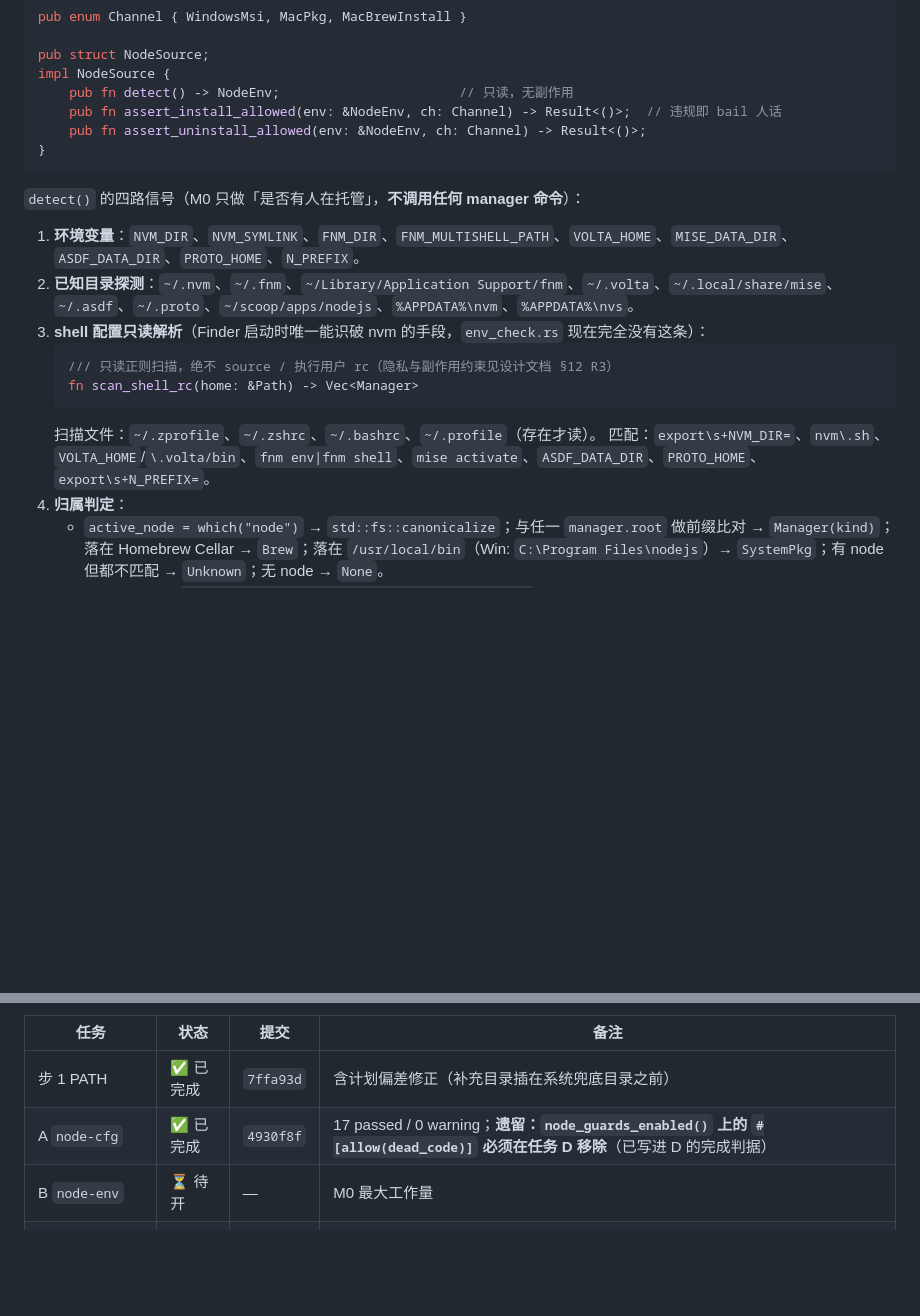
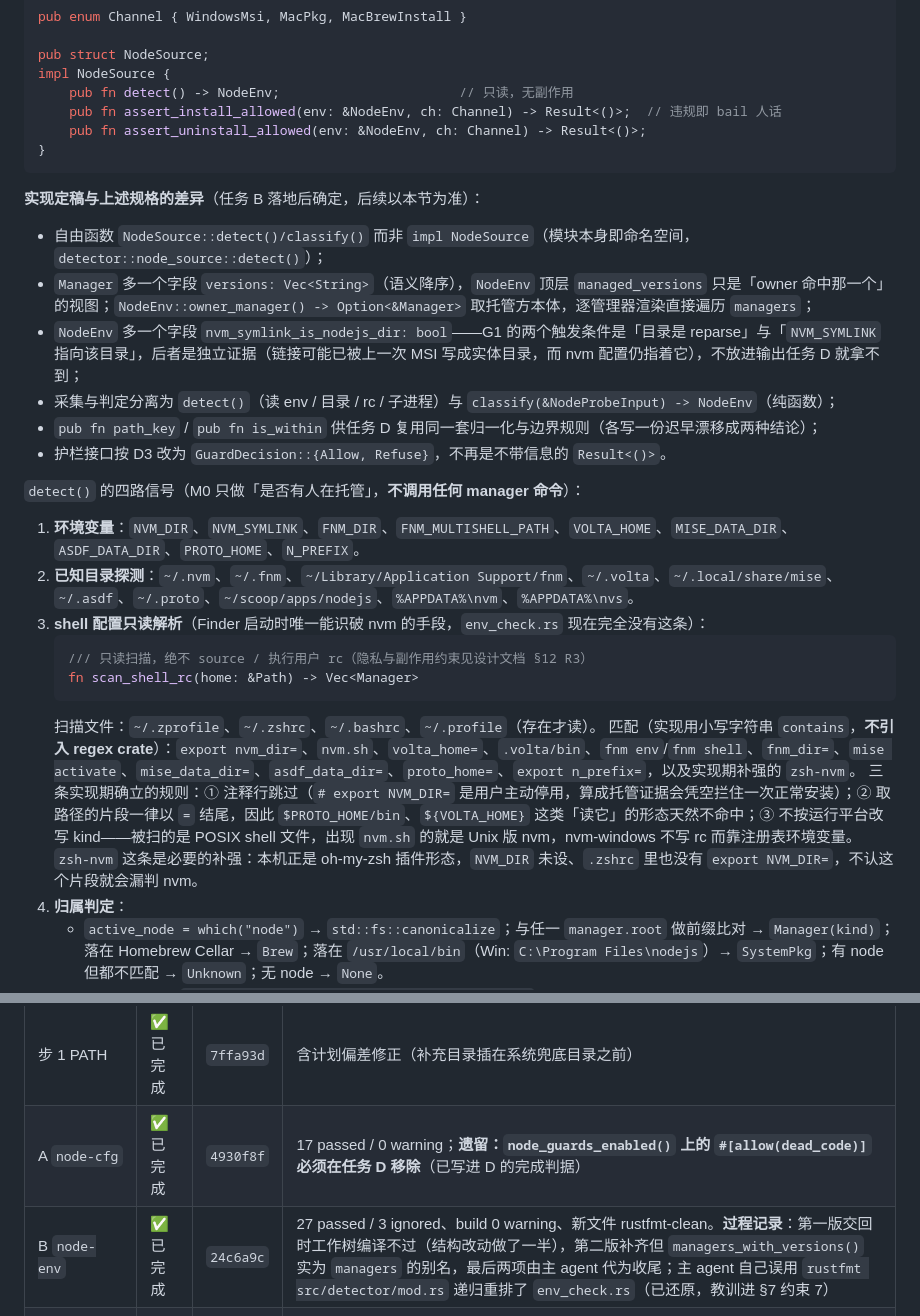
Before and after one commit to fangweilong/devup, a Markdown page: docs/plan-m0-node-guardrails.md, 2 parts joined by grey strips. Drawn GitHub-style; blank space fills up the shorter version.

Commit message:
docs(plan): 标记任务 B 完成，补实现定稿与协作约束
B 以 24c6a9c 合入（27 passed / 0 warning / 新文件 rustfmt-clean）。补记 §2.2
的实现定稿：Manager 自带 versions、nvm_symlink_is_nodejs_dir 作为 G1 的第二条
独立证据、classify 与 detect 分离、is_within/path_key 提 pub 给护栏复用。

§7 新增两条协作约束：rustfmt 会跟随 mod 声明递归格式化子模块，禁止把含 mod
声明的文件传进去（本次主 agent 自己踩了，env_check.rs 被整体重排后已还原）；
子 agent 的验收数字一律由主 agent 重跑取得，其 idle 摘要可能是上一轮状态。

````diff
--- a/docs/plan-m0-node-guardrails.md
+++ b/docs/plan-m0-node-guardrails.md
@@ -116,17 +116,28 @@ impl NodeSource {
 }
 ```
 
+**实现定稿与上述规格的差异**（任务 B 落地后确定，后续以本节为准）：
+
+- 自由函数 `NodeSource::detect()/classify()` 而非 `impl NodeSource`（模块本身即命名空间，`detector::node_source::detect()`）；
+- `Manager` 多一个字段 `versions: Vec<String>`（语义降序），`NodeEnv` 顶层 `managed_versions` 只是「owner 命中那一个」的视图；`NodeEnv::owner_manager() -> Option<&Manager>` 取托管方本体，逐管理器渲染直接遍历 `managers`；
+- `NodeEnv` 多一个字段 `nvm_symlink_is_nodejs_dir: bool`——G1 的两个触发条件是「目录是 reparse」与「`NVM_SYMLINK` 指向该目录」，后者是独立证据（链接可能已被上一次 MSI 写成实体目录，而 nvm 配置仍指着它），不放进输出任务 D 就拿不到；
+- 采集与判定分离为 `detect()`（读 env / 目录 / rc / 子进程）与 `classify(&NodeProbeInput) -> NodeEnv`（纯函数）；
+- `pub fn path_key` / `pub fn is_within` 供任务 D 复用同一套归一化与边界规则（各写一份迟早漂移成两种结论）；
+- 护栏接口按 D3 改为 `GuardDecision::{Allow, Refuse}`，不再是不带信息的 `Result<()>`。
+
 `detect()` 的四路信号（M0 只做「是否有人在托管」，**不调用任何 manager 命令**）：
 
 1. **环境变量**：`NVM_DIR`、`NVM_SYMLINK`、`FNM_DIR`、`FNM_MULTISHELL_PATH`、`VOLTA_HOME`、`MISE_DATA_DIR`、`ASDF_DATA_DIR`、`PROTO_HOME`、`N_PREFIX`。
 2. **已知目录探测**：`~/.nvm`、`~/.fnm`、`~/Library/Application Support/fnm`、`~/.volta`、`~/.local/share/mise`、`~/.asdf`、`~/.proto`、`~/scoop/apps/nodejs`、`%APPDATA%\nvm`、`%APPDATA%\nvs`。
 3. **shell 配置只读解析**（Finder 启动时唯一能识破 nvm 的手段，`env_check.rs` 现在完全没有这条）：
    ```rust
-   /// 只读正则扫描，绝不 source / 执行用户 rc（隐私与副作用约束见设计文档 §12 R3）
+   /// 只读扫描，绝不 source / 执行用户 rc（隐私与副作用约束见设计文档 §12 R3）
    fn scan_shell_rc(home: &Path) -> Vec<Manager>
    ```
    扫描文件：`~/.zprofile`、`~/.zshrc`、`~/.bashrc`、`~/.profile`（存在才读）。
-   匹配：`export\s+NVM_DIR=`、`nvm\.sh`、`VOLTA_HOME`/`\.volta/bin`、`fnm env|fnm shell`、`mise activate`、`ASDF_DATA_DIR`、`PROTO_HOME`、`export\s+N_PREFIX=`。
+   匹配（实现用小写字符串 `contains`，**不引入 regex crate**）：`export nvm_dir=`、`nvm.sh`、`volta_home=`、`.volta/bin`、`fnm env`/`fnm shell`、`fnm_dir=`、`mise activate`、`mise_data_dir=`、`asdf_data_dir=`、`proto_home=`、`export n_prefix=`，以及实现期补强的 `zsh-nvm`。
+   三条实现期确立的规则：① 注释行跳过（`# export NVM_DIR=` 是用户主动停用，算成托管证据会凭空拦住一次正常安装）；② 取路径的片段一律以 `=` 结尾，因此 `$PROTO_HOME/bin`、`${VOLTA_HOME}` 这类「读它」的形态天然不命中；③ 不按运行平台改写 kind——被扫的是 POSIX shell 文件，出现 `nvm.sh` 的就是 Unix 版 nvm，nvm-windows 不写 rc 而靠注册表环境变量。
+   `zsh-nvm` 这条是必要的补强：本机正是 oh-my-zsh 插件形态，`NVM_DIR` 未设、`.zshrc` 里也没有 `export NVM_DIR=`，不认这个片段就会漏判 nvm。
 4. **归属判定**：
    - `active_node = which("node")` → `std::fs::canonicalize`；与任一 `manager.root` 做前缀比对 → `Manager(kind)`；落在 Homebrew Cellar → `Brew`；落在 `/usr/local/bin`（Win: `C:\Program Files\nodejs`）→ `SystemPkg`；有 node 但都不匹配 → `Unknown`；无 node → `None`。
    - Win reparse：`canonicalize(C:\Program Files\nodejs) != 自身`（归一化后比较，忽略大小写与尾分隔符）即为 reparse point；另判 `NVM_SYMLINK` 与该目录相等。零新依赖（工程目前只有 `winreg`）。
@@ -328,7 +341,7 @@ DevUp 不会向该目录写入，也不会新增一份并行运行时来抢 PATH
 |---|---|---|---|
 | 步 1 PATH | ✅ 已完成 | `7ffa93d` | 含计划偏差修正（补充目录插在系统兜底目录之前） |
 | A `node-cfg` | ✅ 已完成 | `4930f8f` | 17 passed / 0 warning；**遗留：`node_guards_enabled()` 上的 `#[allow(dead_code)]` 必须在任务 D 移除**（已写进 D 的完成判据） |
-| B `node-env` | ⏳ 待开 | — | M0 最大工作量 |
+| B `node-env` | ✅ 已完成 | `24c6a9c` | 27 passed / 3 ignored、build 0 warning、新文件 rustfmt-clean。**过程记录**：第一版交回时工作树编译不过（结构改动做了一半），第二版补齐但 `managers_with_versions()` 实为 `managers` 的别名，最后两项由主 agent 代为收尾；主 agent 自己误用 `rustfmt src/detector/mod.rs` 递归重排了 `env_check.rs`（已还原，教训进 §7 约束 7） |
 | C `node-guide` | ⏳ 待开 | — | |
 | D `node-guard` | ⏳ 待开 | — | |
 | E `node-card` | ⏳ 待开 | — | |
````
Also changed, not shown: other parts of docs/plan-m0-node-guardrails.md (+4 -2 lines).
